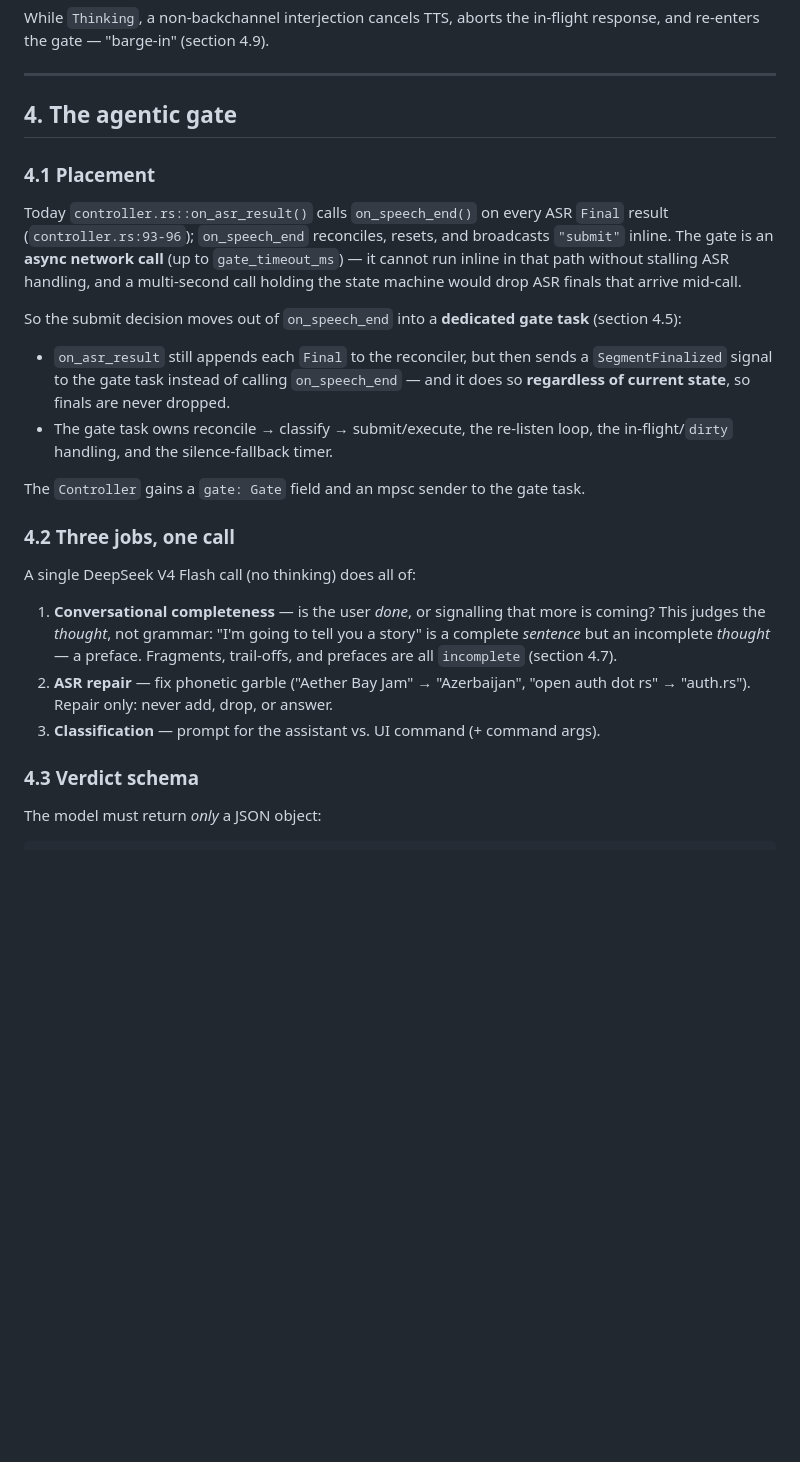
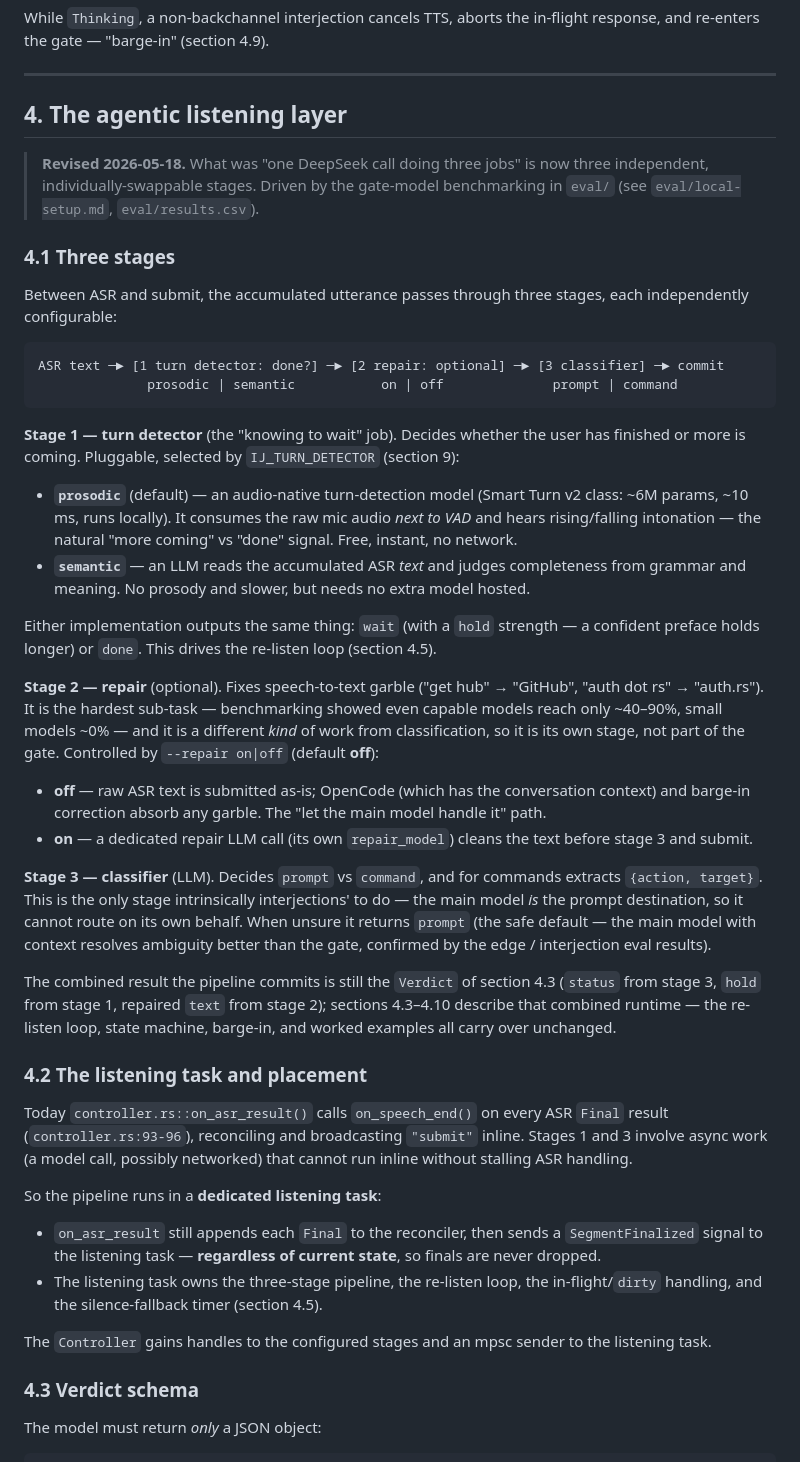
Before and after one commit to 1beb/interjections, a Markdown page: docs/2026-05-16-voice-control-gate-and-adapters-design.md, the part around one of its changes. Rendered like a GitHub page; blank space fills up the shorter version.

Commit message:
Revise spec: 3-stage listening layer, pluggable turn detector
Integrate the gate-model investigation findings (eval/):
- Section 4: the "one LLM call, three jobs" gate dissolves into three
  independent, individually-configurable stages — turn detector
  (pluggable prosodic/semantic), optional repair, classifier.
- Section 9: per-stage config; IJ_TURN_DETECTOR, --repair; local-first
  default (Smart Turn + qwen3.5:4b, zero per-call cost); benchmarked
  endpoint alternatives with per-provider no-think switches.

````diff
--- a/docs/2026-05-16-voice-control-gate-and-adapters-design.md
+++ b/docs/2026-05-16-voice-control-gate-and-adapters-design.md
@@ -133,41 +133,79 @@ in-flight response, and re-enters the gate — "barge-in" (section 4.9).
 
 ---
 
-## 4. The agentic gate
+## 4. The agentic listening layer
 
-### 4.1 Placement
+> **Revised 2026-05-18.** What was "one DeepSeek call doing three jobs" is now
+> three independent, individually-swappable stages. Driven by the gate-model
+> benchmarking in `eval/` (see `eval/local-setup.md`, `eval/results.csv`).
+
+### 4.1 Three stages
+
+Between ASR and submit, the accumulated utterance passes through three stages,
+each independently configurable:
+
+```
+ASR text ─► [1 turn detector: done?] ─► [2 repair: optional] ─► [3 classifier] ─► commit
+              prosodic | semantic           on | off              prompt | command
+```
+
+**Stage 1 — turn detector** (the "knowing to wait" job). Decides whether the
+user has finished or more is coming. Pluggable, selected by `IJ_TURN_DETECTOR`
+(section 9):
+
+- **`prosodic`** (default) — an audio-native turn-detection model (Smart Turn
+  v2 class: ~6M params, ~10 ms, runs locally). It consumes the raw mic audio
+  *next to VAD* and hears rising/falling intonation — the natural "more coming"
+  vs "done" signal. Free, instant, no network.
+- **`semantic`** — an LLM reads the accumulated ASR *text* and judges
+  completeness from grammar and meaning. No prosody and slower, but needs no
+  extra model hosted.
+
+Either implementation outputs the same thing: `wait` (with a `hold` strength —
+a confident preface holds longer) or `done`. This drives the re-listen loop
+(section 4.5).
+
+**Stage 2 — repair** (optional). Fixes speech-to-text garble ("get hub" →
+"GitHub", "auth dot rs" → "auth.rs"). It is the hardest sub-task — benchmarking
+showed even capable models reach only ~40–90%, small models ~0% — and it is a
+different *kind* of work from classification, so it is its own stage, not part
+of the gate. Controlled by `--repair on|off` (default **off**):
+
+- **off** — raw ASR text is submitted as-is; OpenCode (which has the
+  conversation context) and barge-in correction absorb any garble. The
+  "let the main model handle it" path.
+- **on** — a dedicated repair LLM call (its own `repair_model`) cleans the
+  text before stage 3 and submit.
+
+**Stage 3 — classifier** (LLM). Decides `prompt` vs `command`, and for commands
+extracts `{action, target}`. This is the only stage intrinsically
+interjections' to do — the main model *is* the prompt destination, so it
+cannot route on its own behalf. When unsure it returns `prompt` (the safe
+default — the main model with context resolves ambiguity better than the gate,
+confirmed by the edge / interjection eval results).
+
+The combined result the pipeline commits is still the `Verdict` of section 4.3
+(`status` from stage 3, `hold` from stage 1, repaired `text` from stage 2);
+sections 4.3–4.10 describe that combined runtime — the re-listen loop, state
+machine, barge-in, and worked examples all carry over unchanged.
+
+### 4.2 The listening task and placement
 
 Today `controller.rs::on_asr_result()` calls `on_speech_end()` on every ASR
-`Final` result (`controller.rs:93-96`); `on_speech_end` reconciles, resets, and
-broadcasts `"submit"` inline. The gate is an **async network call** (up to
-`gate_timeout_ms`) — it cannot run inline in that path without stalling ASR
-handling, and a multi-second call holding the state machine would drop ASR
-finals that arrive mid-call.
+`Final` result (`controller.rs:93-96`), reconciling and broadcasting `"submit"`
+inline. Stages 1 and 3 involve async work (a model call, possibly networked)
+that cannot run inline without stalling ASR handling.
 
-So the submit decision moves out of `on_speech_end` into a **dedicated gate
-task** (section 4.5):
+So the pipeline runs in a **dedicated listening task**:
 
-- `on_asr_result` still appends each `Final` to the reconciler, but then sends
-  a `SegmentFinalized` signal to the gate task instead of calling
-  `on_speech_end` — and it does so **regardless of current state**, so finals
-  are never dropped.
-- The gate task owns reconcile → classify → submit/execute, the re-listen
-  loop, the in-flight/`dirty` handling, and the silence-fallback timer.
+- `on_asr_result` still appends each `Final` to the reconciler, then sends a
+  `SegmentFinalized` signal to the listening task — **regardless of current
+  state**, so finals are never dropped.
+- The listening task owns the three-stage pipeline, the re-listen loop, the
+  in-flight/`dirty` handling, and the silence-fallback timer (section 4.5).
 
-The `Controller` gains a `gate: Gate` field and an mpsc sender to the gate
-task.
-
-### 4.2 Three jobs, one call
-
-A single DeepSeek V4 Flash call (no thinking) does all of:
-
-1. **Conversational completeness** — is the user *done*, or signalling that
-   more is coming? This judges the *thought*, not grammar: "I'm going to tell
-   you a story" is a complete *sentence* but an incomplete *thought* — a
-   preface. Fragments, trail-offs, and prefaces are all `incomplete` (section 4.7).
-2. **ASR repair** — fix phonetic garble ("Aether Bay Jam" → "Azerbaijan",
-   "open auth dot rs" → "auth.rs"). Repair only: never add, drop, or answer.
-3. **Classification** — prompt for the assistant vs. UI command (+ command args).
+The `Controller` gains handles to the configured stages and an mpsc sender to
+the listening task.
 
 ### 4.3 Verdict schema
 
````
Also changed, not shown: other parts of docs/2026-05-16-voice-control-gate-and-adapters-design.md (+38 -9 lines).
